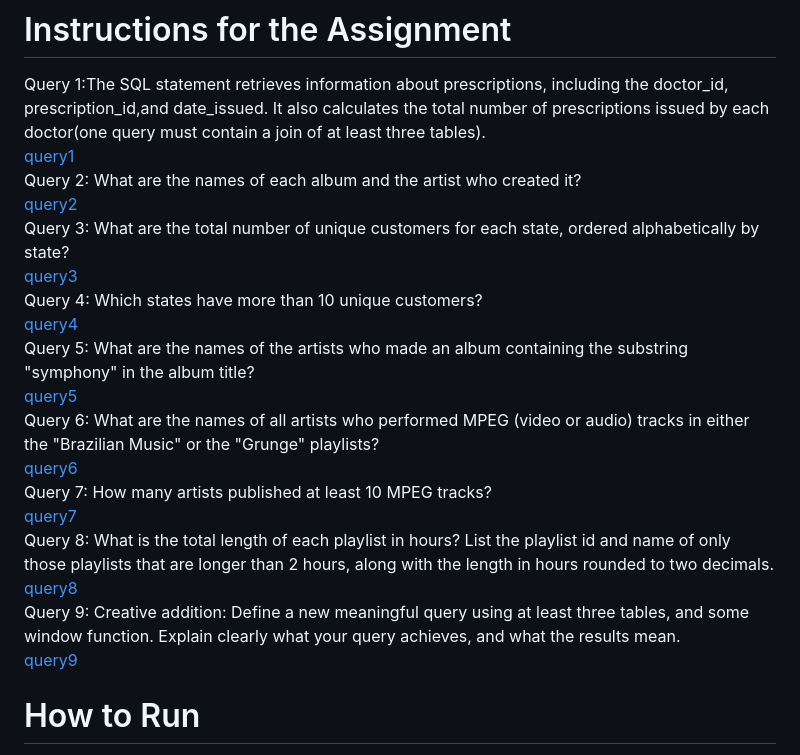
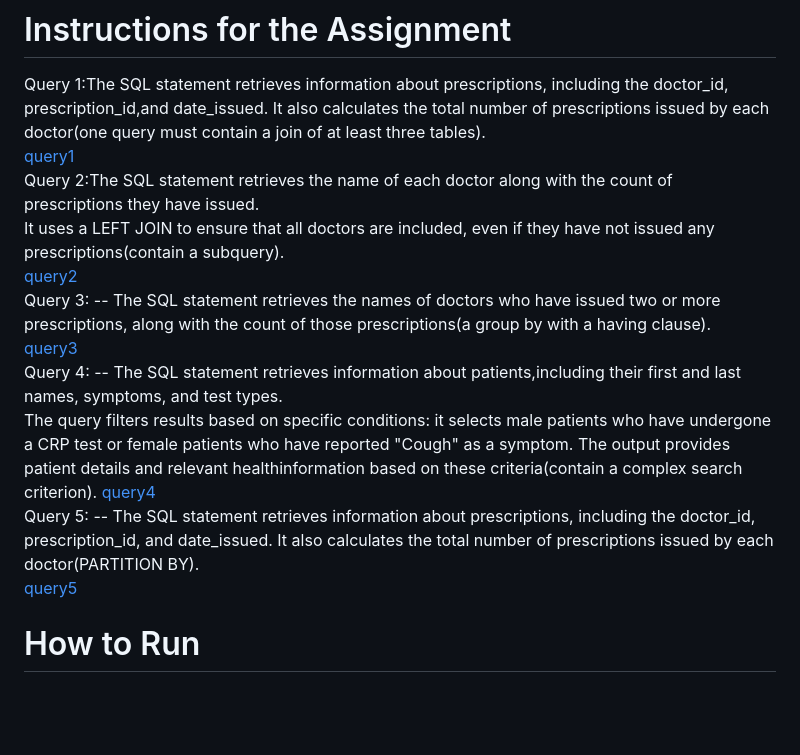
Before and after one commit to hansama0902/DBMS_Project-I_RelationalDatabase, a Markdown page: README.md, the part around the change. GitHub-like rendering; blank space fills up the shorter version.

```diff
--- a/README.md
+++ b/README.md
@@ -15,22 +15,16 @@ npm install sqlite3
 # Instructions for the Assignment
 Query 1:The SQL statement retrieves information about prescriptions, including the doctor_id, prescription_id,and date_issued. It also calculates the total number of prescriptions issued by each doctor(one query must contain a join of at least three tables).
 [query1](https://github.com/hansama0902/DBMS_Project-I_RelationalDatabase/blob/main/Query/query1.sql)
-Query 2: What are the names of each album and the artist who created it?
-[query2](https://github.com/hansama0902/hansama0902-DBMS_Assignment_QueryDatabaseWithSQL/blob/main/Query/query2.sql)
-Query 3: What are the total number of unique customers for each state, ordered alphabetically by state?
-[query3](https://github.com/hansama0902/hansama0902-DBMS_Assignment_QueryDatabaseWithSQL/blob/main/Query/query3.sql)
-Query 4: Which states have more than 10 unique customers?
-[query4](https://github.com/hansama0902/hansama0902-DBMS_Assignment_QueryDatabaseWithSQL/blob/main/Query/query4.sql)
-Query 5: What are the names of the artists who made an album containing the substring "symphony" in the album title?
-[query5](https://github.com/hansama0902/hansama0902-DBMS_Assignment_QueryDatabaseWithSQL/blob/main/Query/query5.sql)
-Query 6: What are the names of all artists who performed MPEG (video or audio) tracks in either the "Brazilian Music" or the "Grunge" playlists?
-[query6](https://github.com/hansama0902/hansama0902-DBMS_Assignment_QueryDatabaseWithSQL/blob/main/Query/query6.sql)
-Query 7: How many artists published at least 10 MPEG tracks?
-[query7](https://github.com/hansama0902/hansama0902-DBMS_Assignment_QueryDatabaseWithSQL/blob/main/Query/query7.sql)
-Query 8: What is the total length of each playlist in hours? List the playlist id and name of only those playlists that are longer than 2 hours, along with the length in hours rounded to two decimals.
-[query8](https://github.com/hansama0902/hansama0902-DBMS_Assignment_QueryDatabaseWithSQL/blob/main/Query/query8.sql)
-Query 9: Creative addition: Define a new meaningful query using at least three tables, and some window function. Explain clearly what your query achieves, and what the results mean.
-[query9](https://github.com/hansama0902/hansama0902-DBMS_Assignment_QueryDatabaseWithSQL/blob/main/Query/query9.sql)
+Query 2:The SQL statement retrieves the name of each doctor along with the count of prescriptions they have issued.
+It uses a LEFT JOIN to ensure that all doctors are included, even if they have not issued any prescriptions(contain a subquery).
+[query2](https://github.com/hansama0902/DBMS_Project-I_RelationalDatabase/blob/main/Query/query2.sql)
+Query 3: -- The SQL statement retrieves the names of doctors who have issued two or more prescriptions, along with the count of those prescriptions(a group by with a having clause).
+[query3](https://github.com/hansama0902/DBMS_Project-I_RelationalDatabase/blob/main/Query/query3.sql)
+Query 4: -- The SQL statement retrieves information about patients,including their first and last names, symptoms, and test types.
+The query filters results based on specific conditions: it selects male patients who have undergone a CRP test or female patients who have reported "Cough" as a symptom. The output provides patient details and relevant healthinformation based on these criteria(contain a complex search criterion).
+[query4](https://github.com/hansama0902/DBMS_Project-I_RelationalDatabase/blob/main/Query/query4.sql)
+Query 5: -- The SQL statement retrieves information about prescriptions, including the doctor_id, prescription_id, and date_issued. It also calculates the total number of prescriptions issued by each doctor(PARTITION BY).
+[query5](https://github.com/hansama0902/DBMS_Project-I_RelationalDatabase/blob/main/Query/query5.sql)
 # How to Run
 1.Open Terminal
 Make sure you are in a terminal window, and navigate to the directory where the  MediaDB.db and query.sql files are located. Use the cd command to navigate to the correct directory. For example:
```
